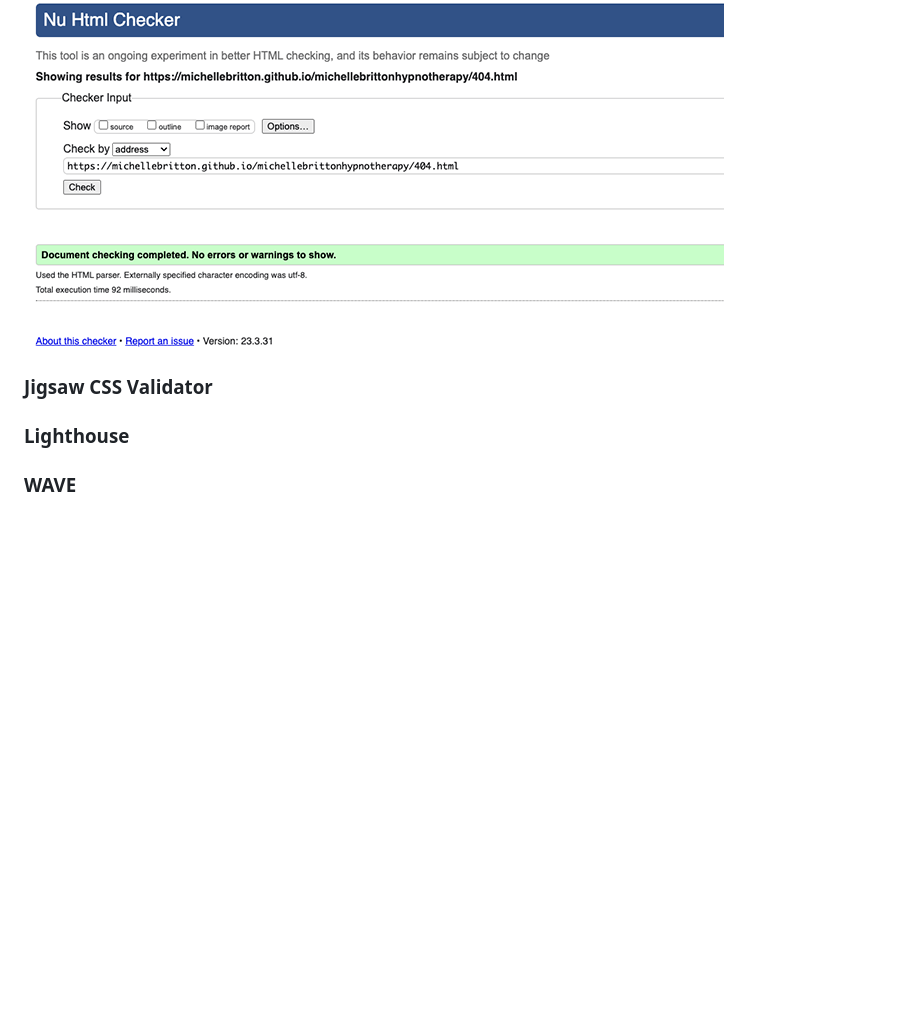
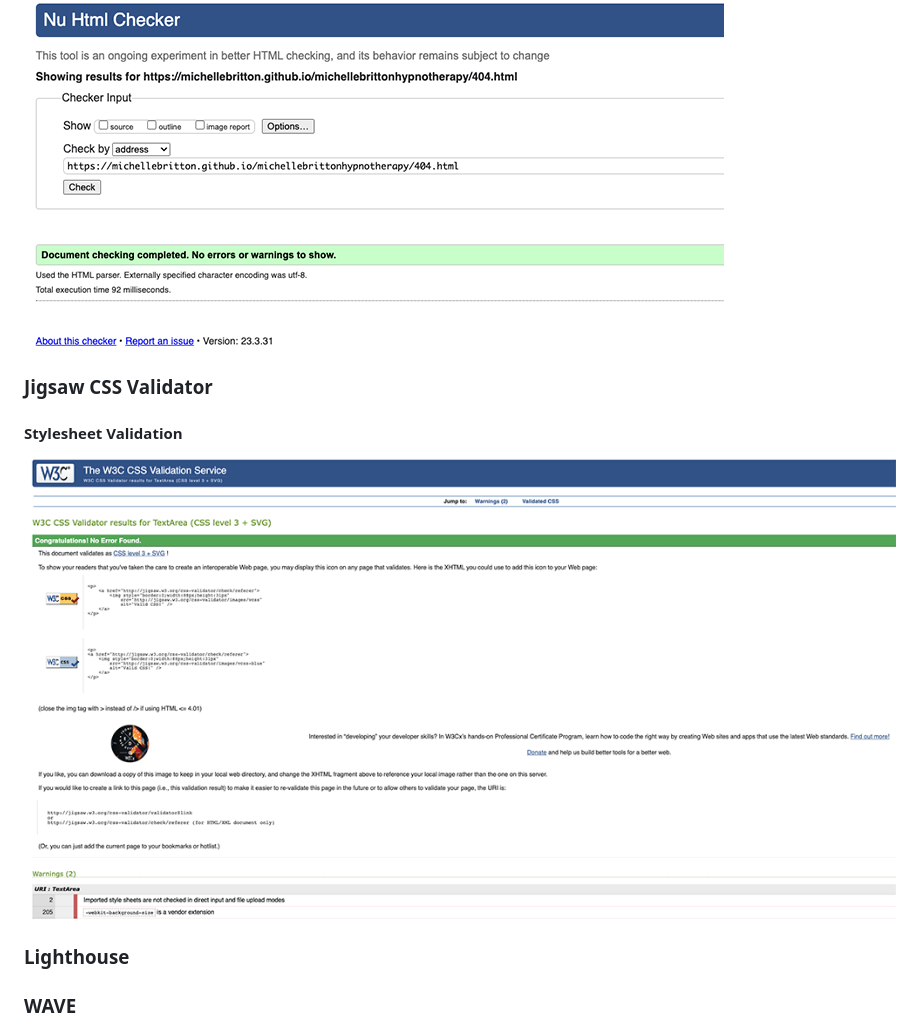
Before and after one commit to MichelleBritton/michellebrittonhypnotherapy, a Markdown page: TESTING.md, the part around the change. Rendered like a GitHub page; pictures changed too: documentation/testing/css-v.png (added); blank space fills up the shorter version.

Commit message:
Add CSS validation image and links

```diff
--- a/TESTING.md
+++ b/TESTING.md
@@ -56,12 +56,10 @@ Visit the deployed site: [Michelle Britton Hypnotherapy](https://michellebritton
 #### 404 HTML Validation
 ![Screenshot of HTML validation of 404 Page](documentation/testing/html-v-404.png)
 
-
-
-
 ### Jigsaw CSS Validator
 
-
+#### Stylesheet Validation
+![Screenshot of CSS validation](documentation/testing/css-v.png)
 
 ### Lighthouse
 
```
Also changed, not shown: README.md (+2 -0 lines).
